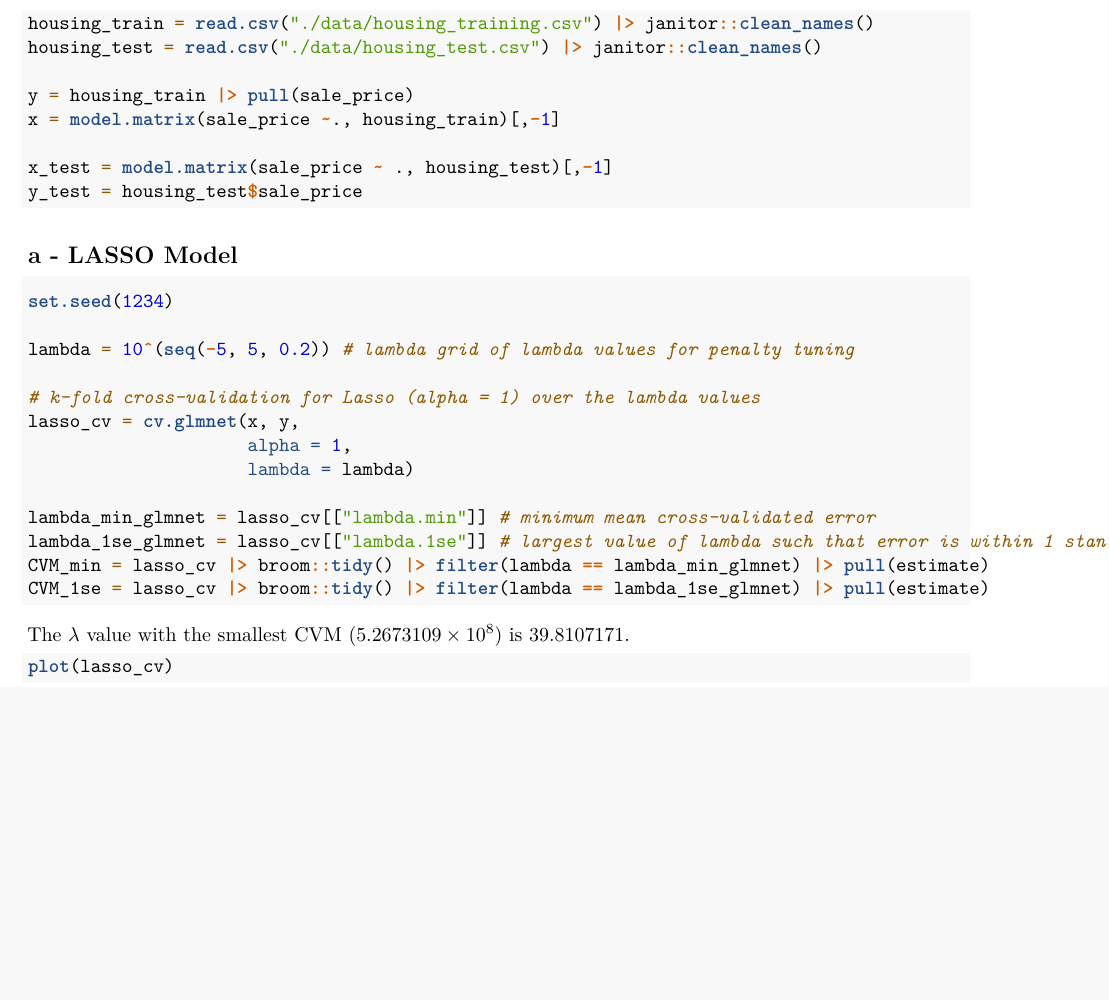
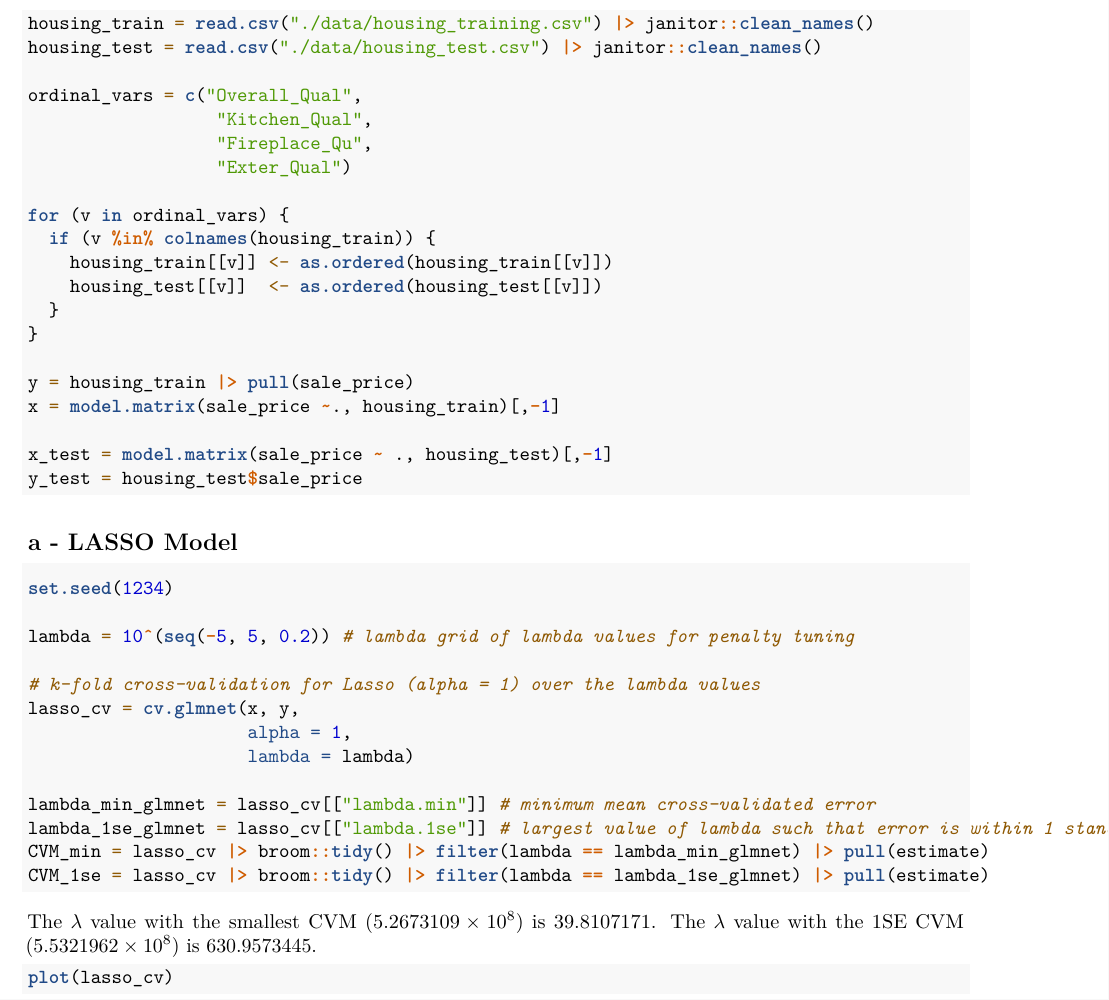
Before and after one commit to shivalikachavan/p8106_hw1_sc5826, an R Markdown document (p8106_hw1_sc5826.rmd): part of page 1 of 8 before the commit and part of page 1 of 7 after it, cut so that both start at the same text, the shorter picture padded with empty space. Rendered offline with R 4.5, knitr and Pandoc, then LaTeX, with nearby package versions; column names are cleaned by a stand-in for the janitor package.

Commit message:
adding 1SE value and ordering data

````diff
--- a/p8106_hw1_sc5826.rmd
+++ b/p8106_hw1_sc5826.rmd
@@ -22,6 +22,18 @@ library(pls)
 ```{r}
 housing_train = read.csv("./data/housing_training.csv") |> janitor::clean_names()
 housing_test = read.csv("./data/housing_test.csv") |> janitor::clean_names()
+
+ordinal_vars = c("Overall_Qual",
+                  "Kitchen_Qual",
+                  "Fireplace_Qu",
+                  "Exter_Qual")
+
+for (v in ordinal_vars) {
+  if (v %in% colnames(housing_train)) {
+    housing_train[[v]] <- as.ordered(housing_train[[v]])
+    housing_test[[v]]  <- as.ordered(housing_test[[v]])
+  }
+}
 
 y = housing_train |> pull(sale_price)
 x = model.matrix(sale_price ~., housing_train)[,-1]
@@ -49,6 +61,7 @@ CVM_1se = lasso_cv |> broom::tidy() |> filter(lambda == lambda_1se_glmnet) |> pu
 ```
 
 The $\lambda$ value with the smallest CVM (`r CVM_min`) is `r lambda_min_glmnet`.
+The $\lambda$ value with the 1SE CVM (`r CVM_1se`) is `r lambda_1se_glmnet`.
 
 ```{r}
 plot(lasso_cv)
````
Also changed, not shown: p8106_hw1_sc5826.pdf.
